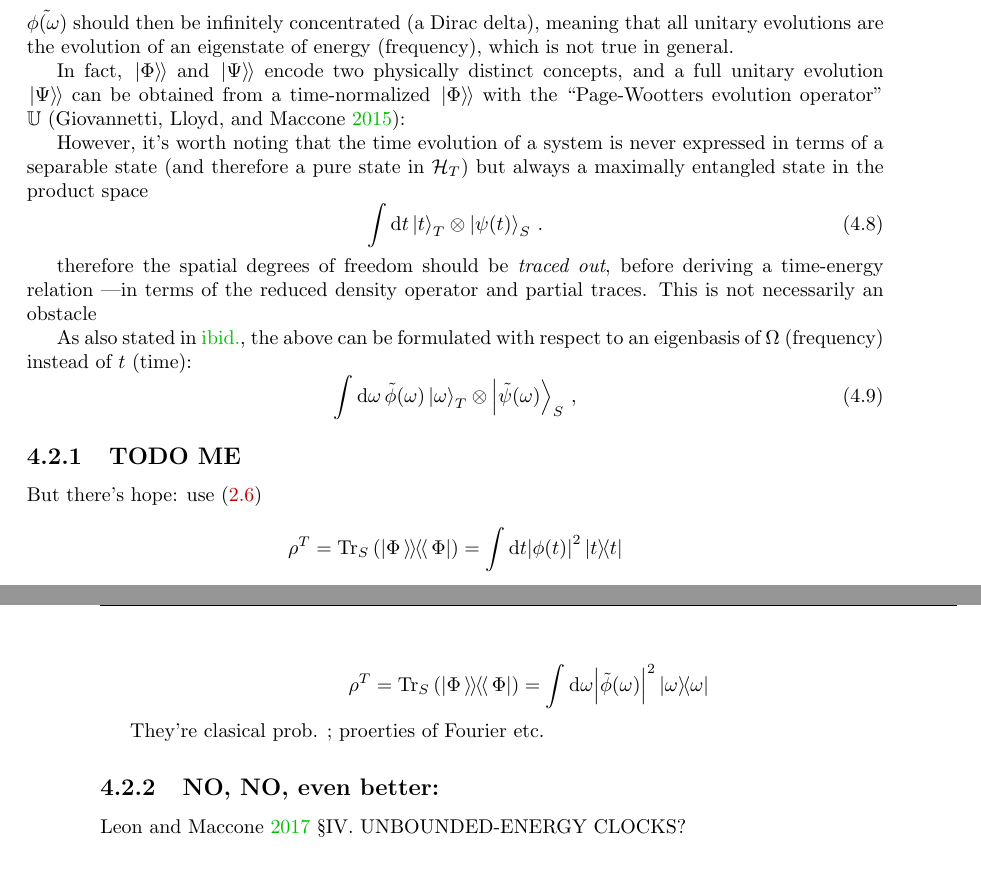
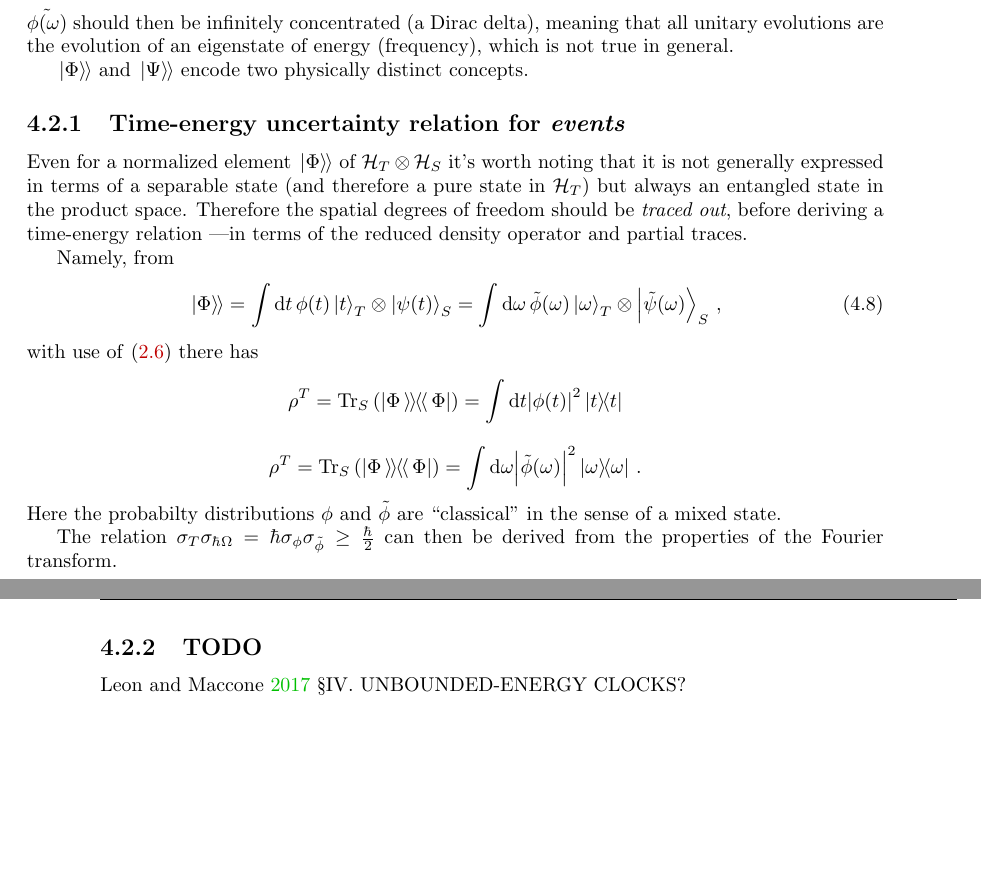
Before and after one commit to gderosa/timeq, a LaTeX thesis (tex/main.tex, which reads tex/irrev/uncertain.tex): two parts of pages 45 and 46 of 74, joined at a grey line, cut so that both start at the same text, the shorter picture padded with empty space. Compiled offline with pdfLaTeX.

Commit message:
uncertainty by Fourier

```diff
--- a/tex/irrev/uncertain.tex
+++ b/tex/irrev/uncertain.tex
@@ -33,56 +33,38 @@ $\tilde{\phi(\omega)}$ should then be infinitely concentrated (a Dirac delta),
 meaning that all unitary evolutions are the evolution of an eigenstate of energy (frequency),
 which is not true in general.
 
-In fact, $\dket{\Phi}$ and $\dket{\Psi}$ encode two physically distinct concepts,
-and a full unitary evolution $\dket{\Psi}$ can be obtained from a time-normalized
-$\dket{\Phi}$ with the ``Page-Wootters evolution operator'' $\mathbb{U}$~\parencite{Lloyd:Time}:
+$\dket{\Phi}$ and $\dket{\Psi}$ encode two physically distinct concepts.
 
-
-
-
-
-
-
-
-
-
-
-
-However, it's worth
-noting that the time evolution of a system is never expressed
+\subsection{Time-energy uncertainty relation for \emph{events}}
+Even for a normalized element $\dket{\Phi}$ of $\hilb{H}_T\ox\hilb{H}_S$
+it's worth
+noting that it is not generally expressed
 in terms of a separable state (and therefore a pure state in $\hilb{H}_T$)
-but always a maximally entangled state in the product space
-\begin{equation}
-  \int \dd t \ket{t}_T \ox \ket{\psi(t)}_S \, \text{.}
-\end{equation}
-
-
-therefore the spatial degrees of freedom should be \emph{traced out},
+but always an entangled state in the product space.
+Therefore the spatial degrees of freedom should be \emph{traced out},
 before deriving a time-energy relation
 ---in terms of the reduced density operator and partial traces.
-This is not necessarily an obstacle
 
-As also stated in \cite{Lloyd:Time},
-the above can be formulated with respect to an eigenbasis of $\Omega$ (frequency)
-instead of $t$ (time):
+Namely, from
 \begin{equation}
-  \int \dd \omega \, \tilde{\phi}(\omega) \ket{\omega}_T \ox \ket{\tilde{\psi}(\omega)}_S \, \text{,}
+  \dket{\Phi} =
+    \int \dd{t} \phi(t) \ket{t}_T \ox \ket{\psi(t)}_S =
+    \int \dd \omega \, \tilde{\phi}(\omega) \ket{\omega}_T \ox \ket{\tilde{\psi}(\omega)}_S \, \text{,}
 \end{equation}
-
-
-\subsection{TODO ME}
-
-But there's hope: use \eqref{eq:density_A_expand}
-
+with use of \eqref{eq:density_A_expand} there has
 \[
   \rho^T = \Tr_S\qty(\dketdbra{\Phi}{\Phi}) = \int \dd t \abs{\phi(t)}^2 \ketbra{t}{t}
 \]
 
 \[
   \rho^T = \Tr_S\qty(\dketdbra{\Phi}{\Phi}) = \int \dd \omega \abs{\tilde{\phi}(\omega)}^2 \ketbra{\omega}{\omega}
+  \,\text{.}
 \]
+Here the probabilty distributions $\phi$ and $\tilde{\phi}$
+are ``classical'' in the sense of a mixed state.
 
-They're clasical prob. ; proerties of Fourier etc.
+The relation $\sigma_T\sigma_{\hbar\Omega} = \hbar \sigma_{\phi} \sigma_{\tilde{\phi}} \geq \frac{\hbar}{2}$
+can then be derived from the properties of the Fourier transform.
 
-\subsection{NO, NO, even better:}
+\subsection{TODO}
 \cite{Maccone:Pauli} \S IV.  UNBOUNDED-ENERGY CLOCKS?
```
